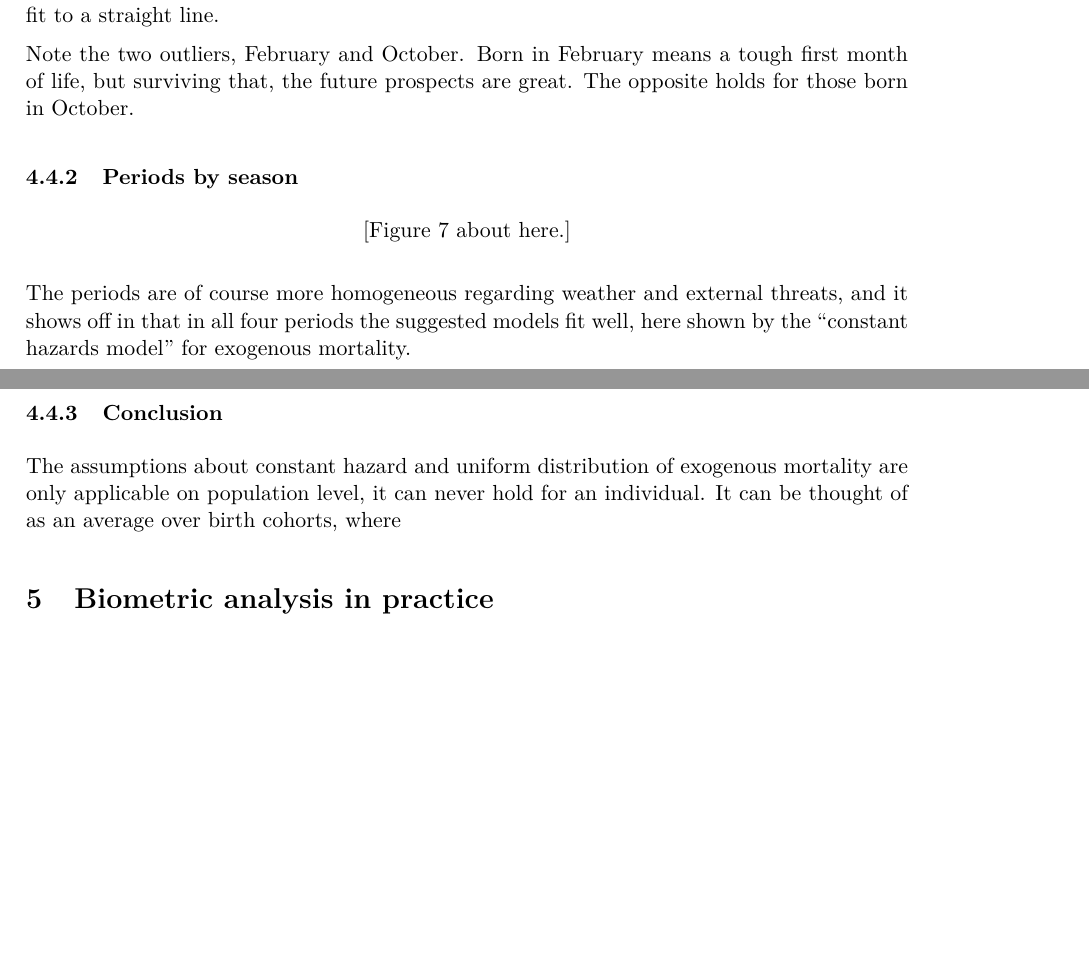
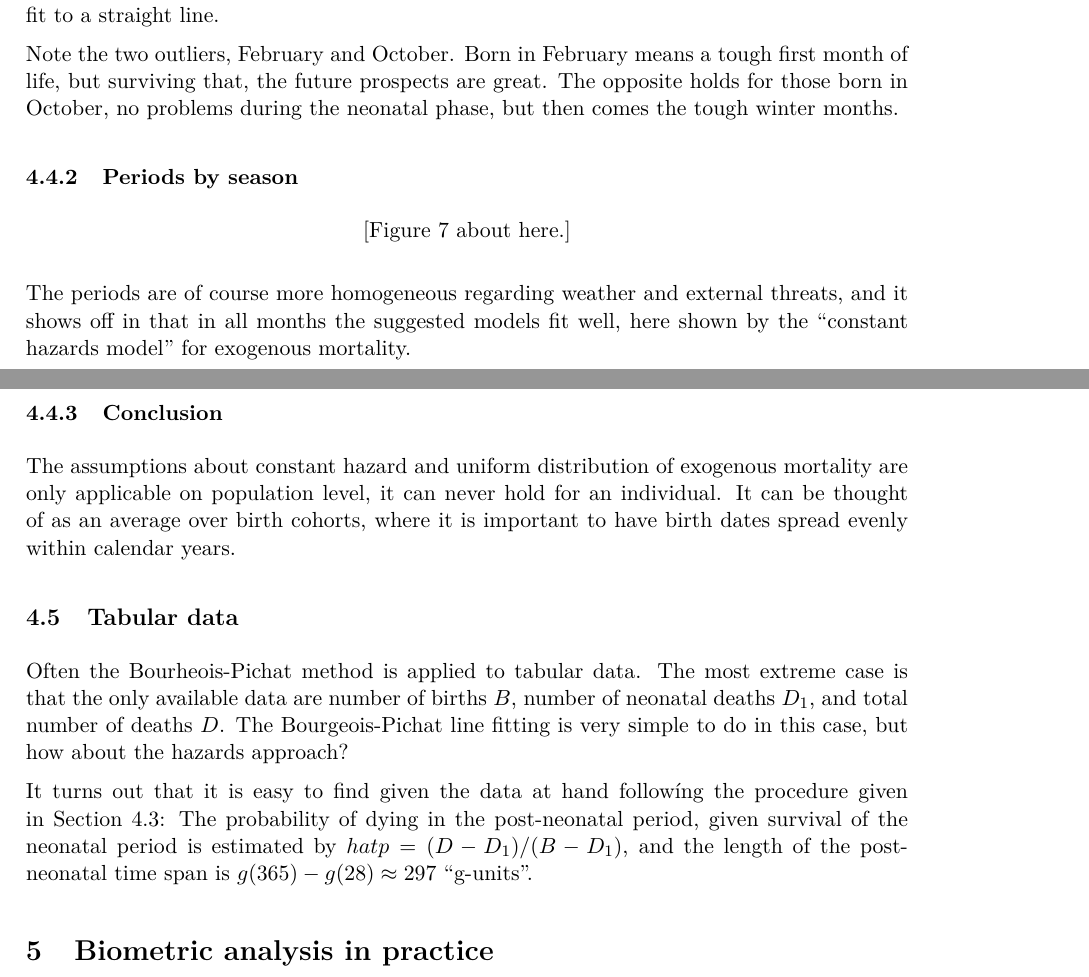
Before and after one commit to goranbrostrom/ESSHC_23, an R Markdown document (paper2.Rmd): two parts of pages 7 and 8 of 20, joined at a grey line, cut so that both start at the same text, the shorter picture padded with empty space. The pictures show the output file paper2.pdf that the author committed with the source.

Commit message:
work on tabular data, not completed

````diff
--- a/paper2.Rmd
+++ b/paper2.Rmd
@@ -501,7 +501,8 @@ and "uniform distribution". However, as the solid black curve shows the 12-month
 has an excellent fit to a straight line.
 
 Note the two outliers, February and October. Born in February means a tough first month of
-life, but surviving that, the future prospects are great. The opposite holds for those born in October.
+life, but surviving that, the future prospects are great. The opposite holds for those born in October,
+no problems during the neonatal phase, but then comes the tough winter months.
 
 ### Periods by season
 
@@ -521,14 +522,29 @@ for (seas in levels(dat$season)){
 par(oldpar)
 ```
 The periods are of course more homogeneous regarding weather and external threats,
-and it shows off in that in all four periods the suggested models fit well, here shown by the
+and it shows off in that in all months the suggested models fit well, here shown by the
 "constant hazards model" for exogenous mortality.
 
 ### Conclusion
 
 The assumptions about constant hazard and uniform distribution of exogenous mortality
 are only applicable on population level, it can never hold for an individual. It can
-be thought of as an average over birth cohorts, where
+be thought of as an average over birth cohorts, where it is important to have birth dates
+spread evenly within calendar years.
+
+## Tabular data
+
+Often the Bourheois-Pichat method is applied to tabular data. The most extreme case is
+that the only available data are number of births $B$, number of neonatal deaths $D_1$, and total
+number of deaths $D$. The Bourgeois-Pichat line fitting is very simple to do in this case, but
+how about the hazards approach?
+
+It turns out that it is easy to find given the data at hand followíng the procedure given in
+Section 4.3: The probability of dying in the post-neonatal period, given survival of the neonatal
+period is estimated by $hat{p} = (D-D_1) / (B - D_1)$, and the length of the post-neonatal time span
+is $g(365) - g(28) \approx 297$ "g-units".
+
+
 
 # Biometric analysis in practice
 
````
Also changed, not shown: paper2.pdf.
